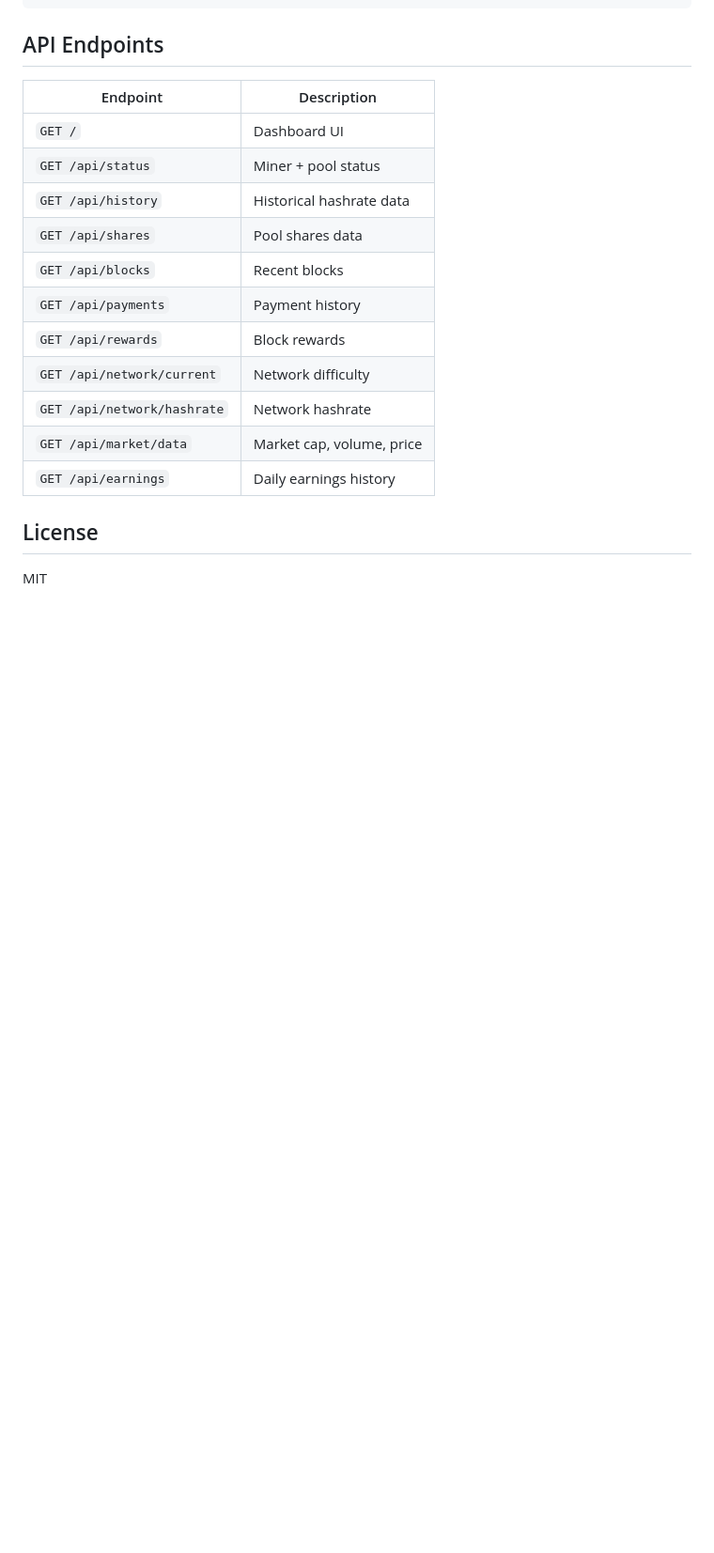
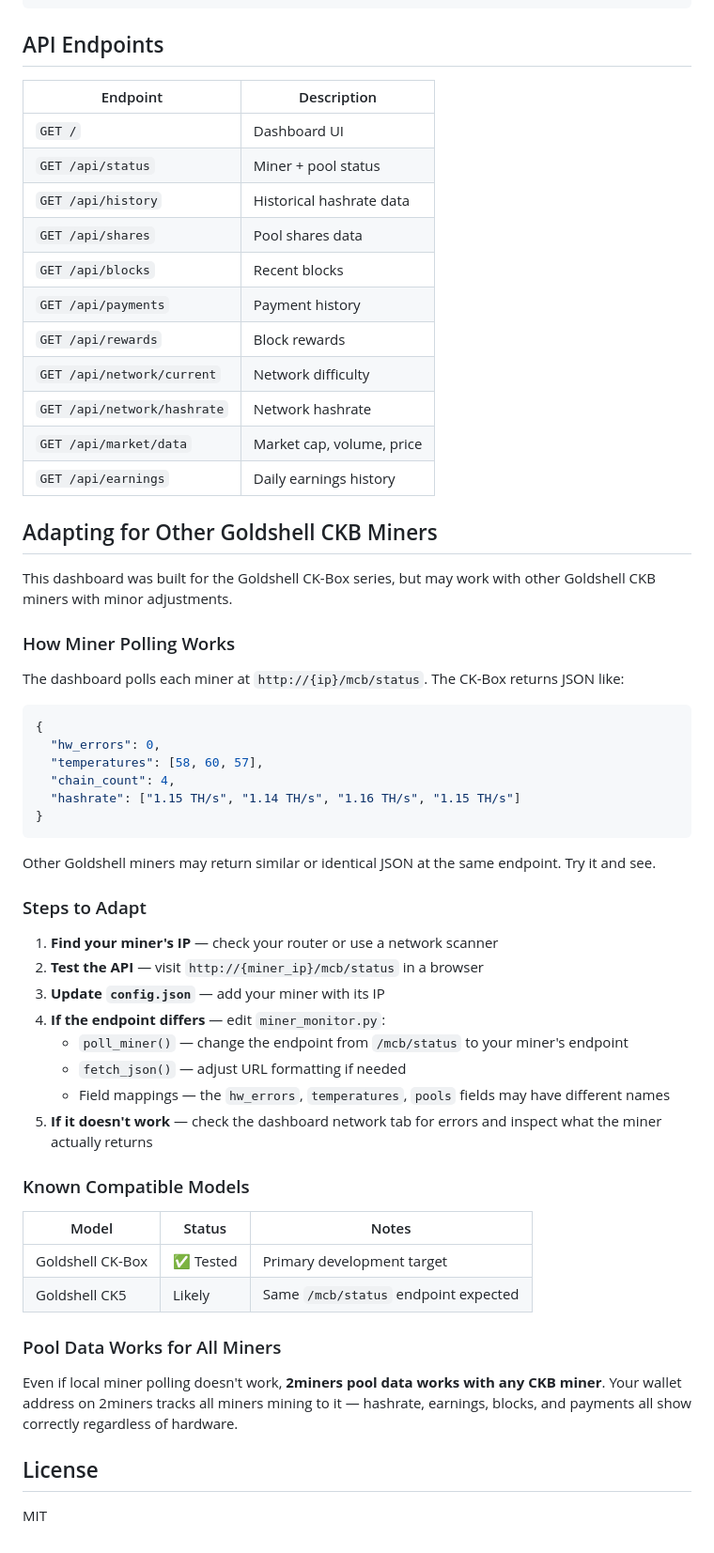
Before and after one commit to Goldfire7/MinerDashboard, a Markdown page: README.md, the part around the change. Shown at 94% size. Rendered like a GitHub page; blank space fills up the shorter version.

Commit message:
Add section on adapting for other Goldshell CKB miners

````diff
--- a/README.md
+++ b/README.md
@@ -143,6 +143,47 @@ MinerDashboard/
 | `GET /api/market/data` | Market cap, volume, price |
 | `GET /api/earnings` | Daily earnings history |
 
+## Adapting for Other Goldshell CKB Miners
+
+This dashboard was built for the Goldshell CK-Box series, but may work with other Goldshell CKB miners with minor adjustments.
+
+### How Miner Polling Works
+
+The dashboard polls each miner at `http://{ip}/mcb/status`. The CK-Box returns JSON like:
+
+```json
+{
+  "hw_errors": 0,
+  "temperatures": [58, 60, 57],
+  "chain_count": 4,
+  "hashrate": ["1.15 TH/s", "1.14 TH/s", "1.16 TH/s", "1.15 TH/s"]
+}
+```
+
+Other Goldshell miners may return similar or identical JSON at the same endpoint. Try it and see.
+
+### Steps to Adapt
+
+1. **Find your miner's IP** — check your router or use a network scanner
+2. **Test the API** — visit `http://{miner_ip}/mcb/status` in a browser
+3. **Update `config.json`** — add your miner with its IP
+4. **If the endpoint differs** — edit `miner_monitor.py`:
+   - `poll_miner()` — change the endpoint from `/mcb/status` to your miner's endpoint
+   - `fetch_json()` — adjust URL formatting if needed
+   - Field mappings — the `hw_errors`, `temperatures`, `pools` fields may have different names
+5. **If it doesn't work** — check the dashboard network tab for errors and inspect what the miner actually returns
+
+### Known Compatible Models
+
+| Model | Status | Notes |
+|-------|--------|-------|
+| Goldshell CK-Box | ✅ Tested | Primary development target |
+| Goldshell CK5 | Likely | Same `/mcb/status` endpoint expected |
+
+### Pool Data Works for All Miners
+
+Even if local miner polling doesn't work, **2miners pool data works with any CKB miner**. Your wallet address on 2miners tracks all miners mining to it — hashrate, earnings, blocks, and payments all show correctly regardless of hardware.
+
 ## License
 
 MIT
````
